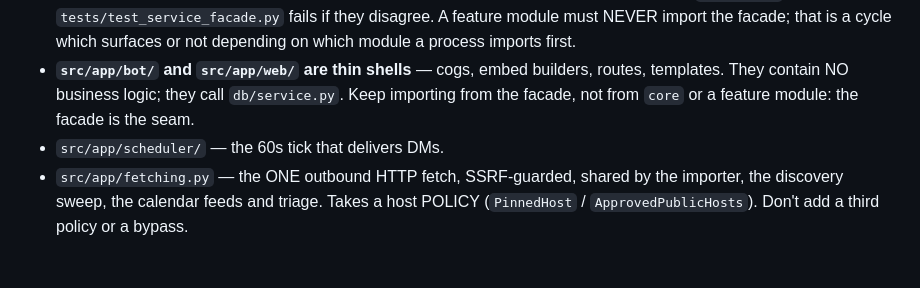
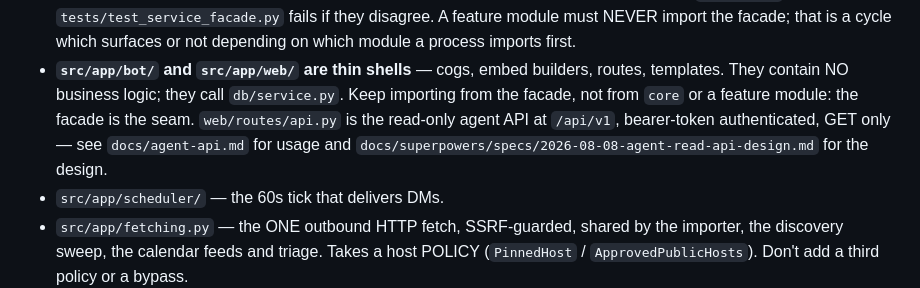
Before and after one commit to imreiji/concert-reminder, a Markdown page: CLAUDE.md, the part around the change. Rendered like a GitHub page; blank space fills up the shorter version.

```diff
--- a/CLAUDE.md
+++ b/CLAUDE.md
@@ -83,7 +83,10 @@ undo.
 - **`src/app/bot/` and `src/app/web/` are thin shells** — cogs, embed
   builders, routes, templates. They contain NO business logic; they call
   `db/service.py`. Keep importing from the facade, not from `core` or a
-  feature module: the facade is the seam.
+  feature module: the facade is the seam. `web/routes/api.py` is the
+  read-only agent API at `/api/v1`, bearer-token authenticated, GET only —
+  see `docs/agent-api.md` for usage and
+  `docs/superpowers/specs/2026-08-08-agent-read-api-design.md` for the design.
 - `src/app/scheduler/` — the 60s tick that delivers DMs.
 - `src/app/fetching.py` — the ONE outbound HTTP fetch, SSRF-guarded, shared
   by the importer, the discovery sweep, the calendar feeds and triage. Takes
```
Also changed, not shown: docs/agent-api.md (added, +435 -0 lines).
